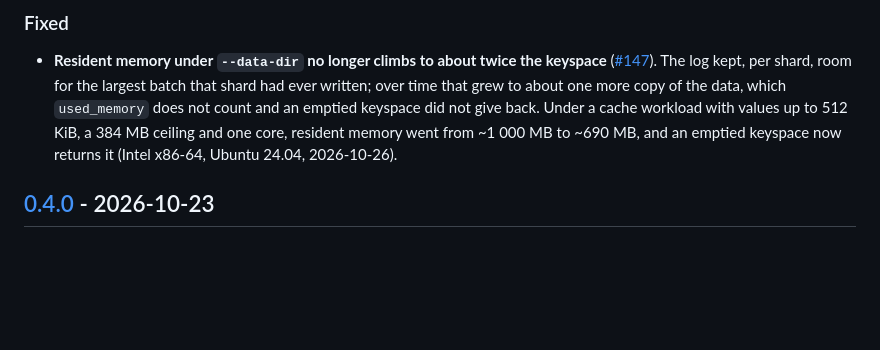
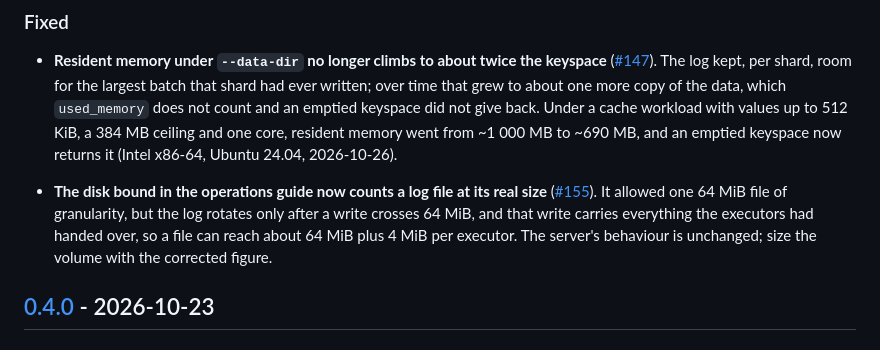
Before and after one commit to stefanobaldo/seedstone, a Markdown page: CHANGELOG.md, the part around the change. GitHub-like rendering; blank space fills up the shorter version.

```diff
--- a/CHANGELOG.md
+++ b/CHANGELOG.md
@@ -17,6 +17,14 @@ SemVer and are `0.x` while the keyspace holds only strings;
   Under a cache workload with values up to 512 KiB, a 384 MB ceiling and one
   core, resident memory went from ~1 000 MB to ~690 MB, and an emptied
   keyspace now returns it (Intel x86-64, Ubuntu 24.04, 2026-10-26).
+
+- **The disk bound in the operations guide now counts a log file at its
+  real size** ([#155](https://github.com/stefanobaldo/seedstone/issues/155)).
+  It allowed one 64 MiB file of granularity, but the log rotates only after
+  a write crosses 64 MiB, and that write carries everything the executors
+  had handed over, so a file can reach about 64 MiB plus 4 MiB per executor.
+  The server's behaviour is unchanged; size the volume with the corrected
+  figure.
 
 ## [0.4.0] - 2026-10-23
 
```
Also changed, not shown: docs/operations.md (+8 -5 lines).
